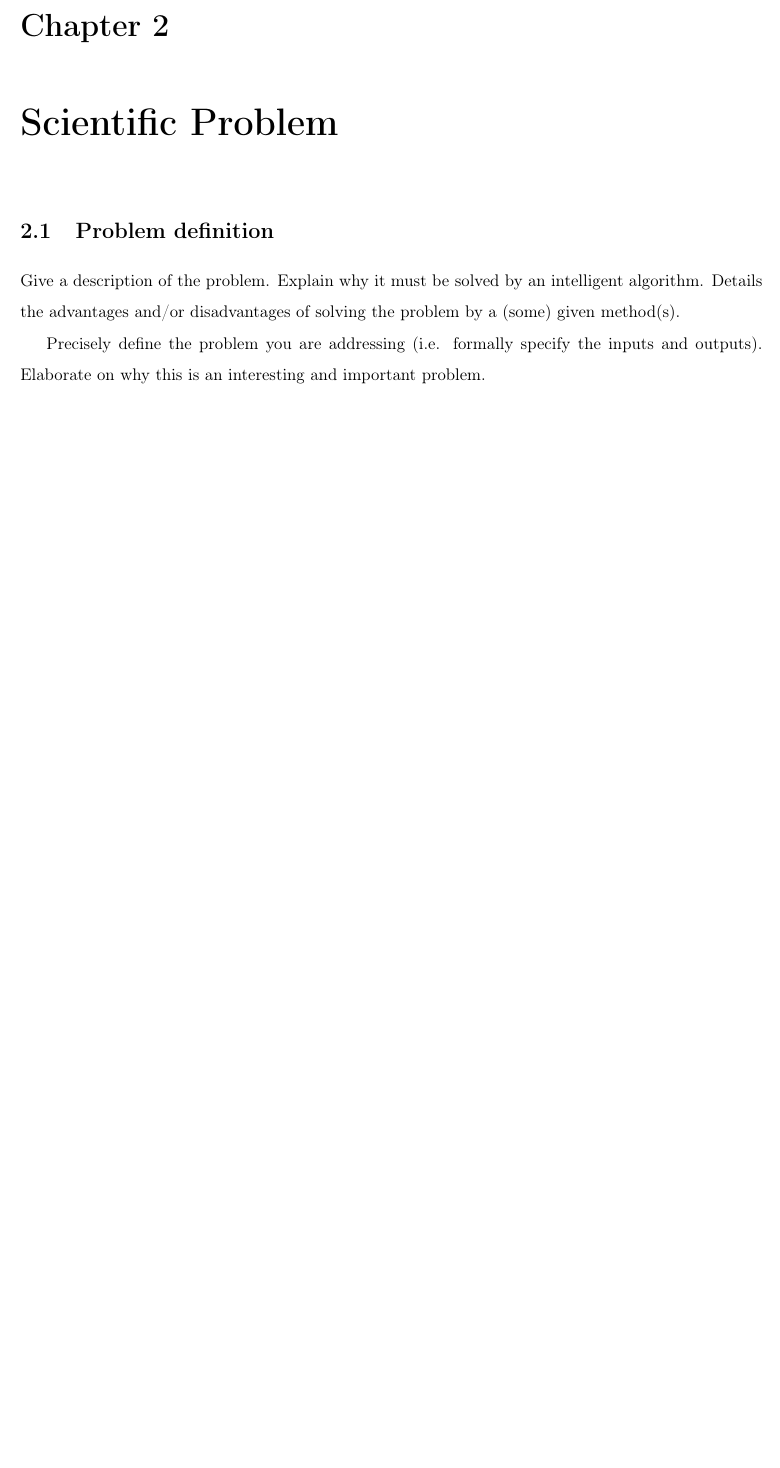
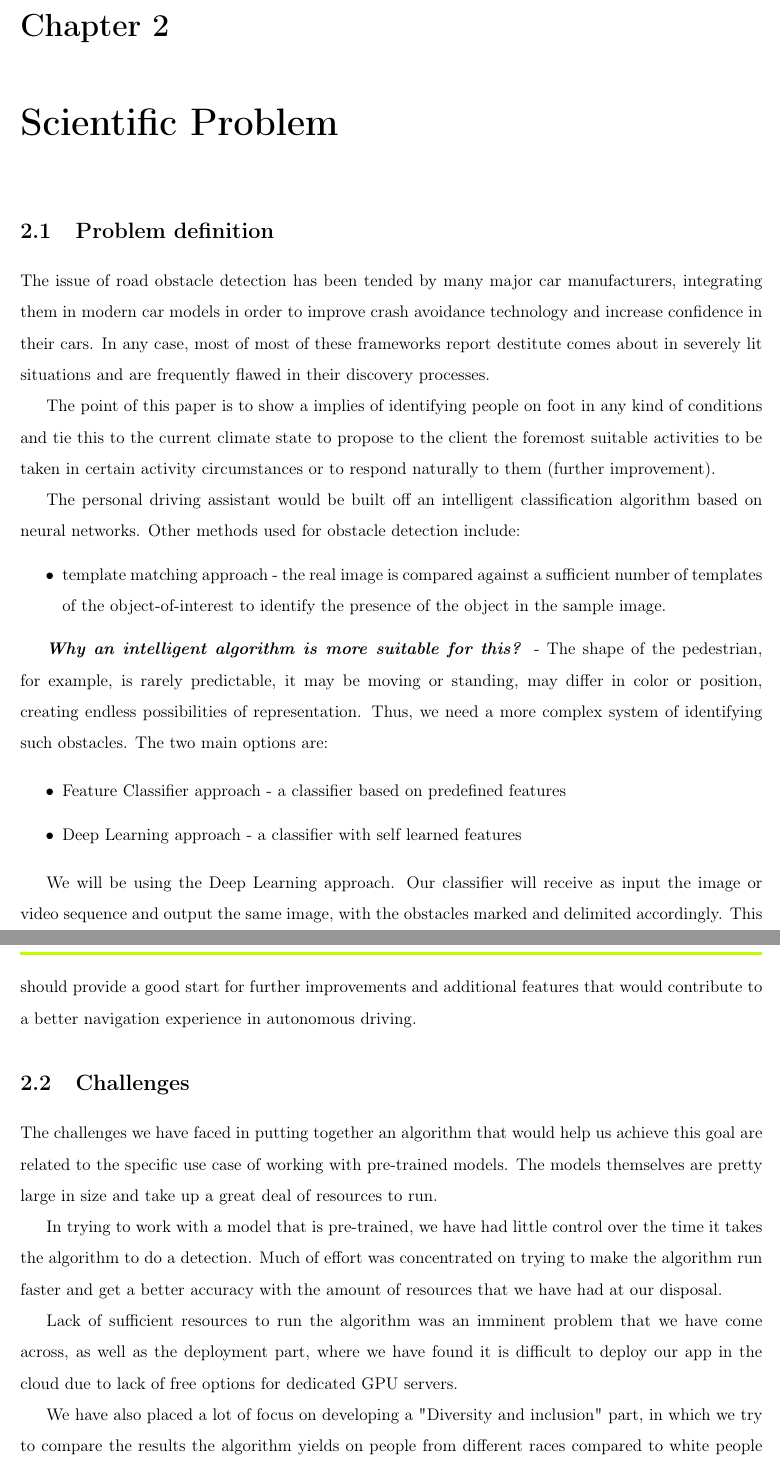
Before and after one commit to Arrriba/pedestrians-detector, a LaTeX thesis (report/report.tex): part of page 9 of 17 before the commit and two parts of pages 10 and 11 of 19 after it, the two joined at a grey line, cut so that both start at the same text, the shorter picture padded with empty space. Compiled offline with pdfLaTeX.

Commit message:
Add report Chapter 1.2+ 2

```diff
--- a/report/report.tex
+++ b/report/report.tex
@@ -33,6 +33,7 @@
 \usepackage{url}
 \usepackage{verbatim}
 \usepackage{xcolor}
+\usepackage[outdir=./]{epstopdf}
 
 \geometry{a4paper,top=3cm,left=2cm,right=2cm,bottom=3cm}
 
@@ -199,11 +204,33 @@ The chapter/section \ref{chapter:proposedApproach} details $\ldots$.
 \section{Problem definition}
 \label{section:problemDefinition}
 
-Give a description of the problem.
-Explain why it must be solved by an intelligent algorithm.
-Details the advantages and/or disadvantages of solving the problem by a (some) given method(s).
+The issue of road obstacle detection has been tended by many major car manufacturers, integrating them in modern car models in order to improve crash avoidance technology and increase confidence in their cars. In any case, most of most of these frameworks report destitute comes about in severely lit situations and are frequently flawed in their discovery processes.
 
-Precisely define the problem you are addressing (i.e. formally specify the inputs and outputs). Elaborate on why this is an interesting and important problem.
+The point of this paper is to show a implies of identifying people on foot in any kind of conditions and tie this to the current climate state to propose to the client the foremost suitable activities to be taken in certain activity circumstances or to respond naturally to them (further improvement).
+
+The personal driving assistant would be built off an intelligent classification algorithm based on neural networks. Other methods used for obstacle detection include:
+\begin{itemize}
+	\item template matching approach - the real image is compared against a sufficient number of templates of the object-of-interest to identify the presence of the object in the sample image.
+\end{itemize}
+
+\textbf{\emph{Why an intelligent algorithm is more suitable for this?}} - The shape of the pedestrian, for example, is rarely predictable, it may be moving or standing, may differ in color or position, creating endless possibilities of representation. Thus, we need a more complex system of identifying such obstacles. The two main options are:
+
+\begin{itemize}
+	\item Feature Classifier approach - a classifier based on predefined features
+	\item Deep Learning approach - a classifier with self learned features
+\end{itemize}
+
+We will be using the Deep Learning approach. Our classifier will receive as input the image or video sequence and output the same image, with the obstacles marked and delimited accordingly. This should provide a good start for further improvements and additional features that would contribute to a better navigation experience in autonomous driving.
+
+\section{Challenges}
+
+The challenges we have faced in putting together an algorithm that would help us achieve this goal are related to the specific use case of working with pre-trained models. The models themselves are pretty large in size and take up a great deal of resources to run.
+
+In trying to work with a model that is pre-trained, we have had little control over the time it takes the algorithm to do a detection. Much of effort was concentrated on trying to make the algorithm run faster and get a better accuracy with the amount of resources that we have had at our disposal.
+
+Lack of sufficient resources to run the algorithm was an imminent problem that we have come across, as well as the deployment part, where we have found it is difficult to deploy our app in the cloud due to lack of free options for dedicated GPU servers.
+
+We have also placed a lot of focus on developing a "Diversity and inclusion" part, in which we try to compare the results the algorithm yields on people from different races compared to white people and how this could make our algorithm biased in terms of inclusion and multi-cultural coverage. This proved to be quite a challenging task, especially for arab women, where the algorithm would often fail to perform well at all.
 
 
 
```
Also changed, not shown: report/report.pdf, report/report.tex (24 more changed lines).
